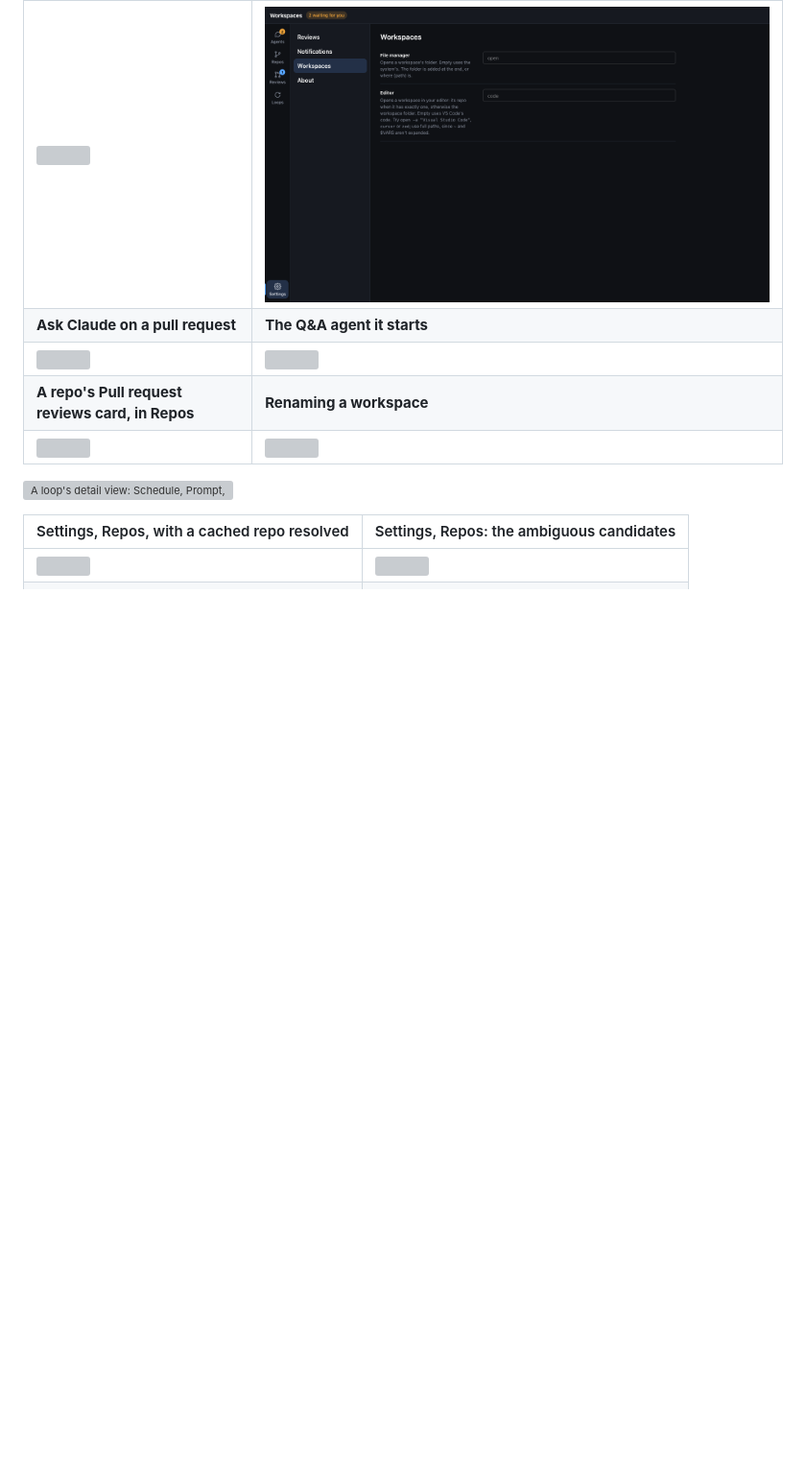
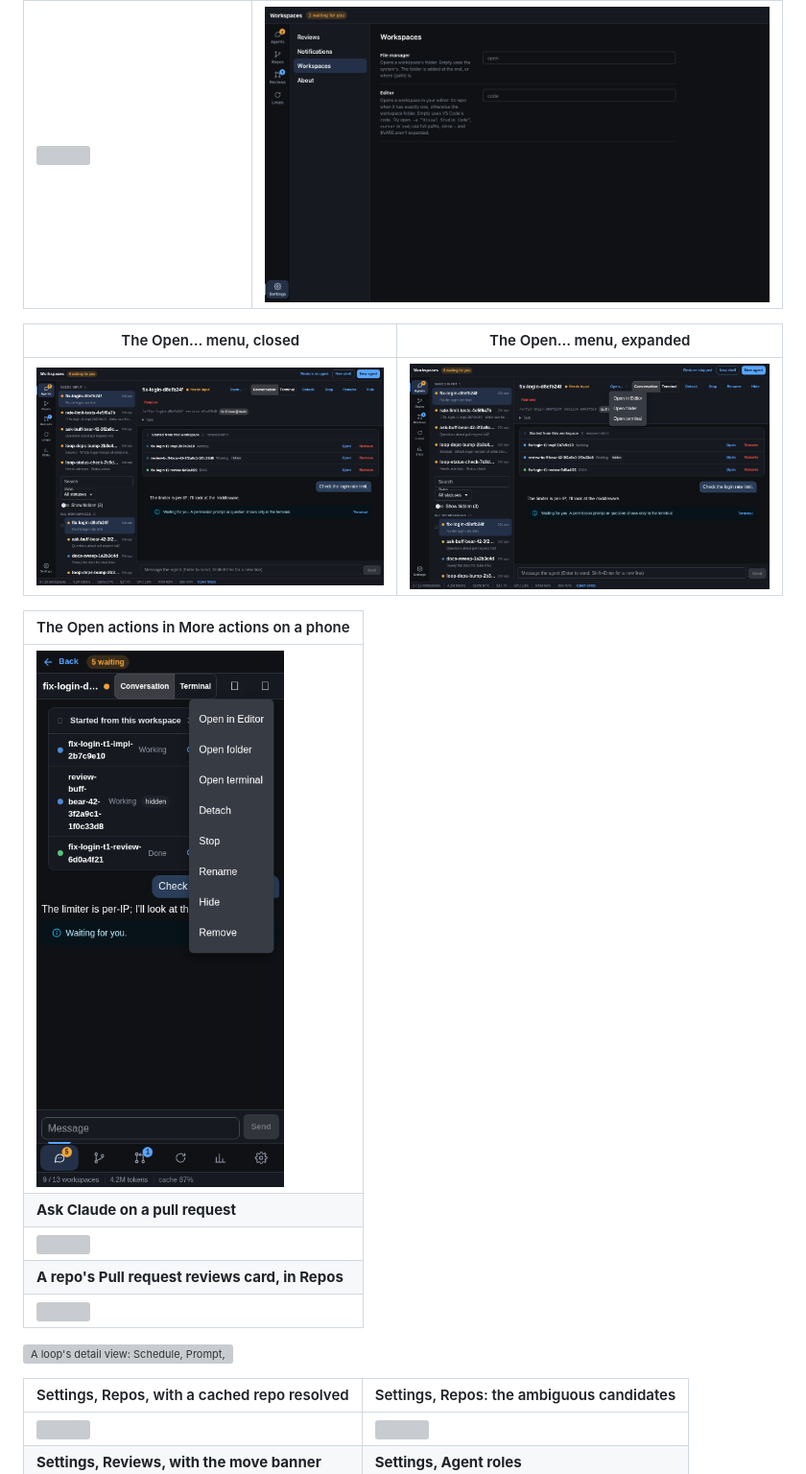
Before and after one commit to bobcob7/workspaces, a Markdown page: desktop/README.md, the part around the change. Shown at 96% size. GitHub-like rendering; pictures changed too: desktop/docs/open-menu-closed.png (added), desktop/docs/open-menu-expanded.png (added), desktop/docs/open-menu-phone.png (added); blank space fills up the shorter version; grey boxes are pictures that could not be loaded.

```diff
--- a/desktop/README.md
+++ b/desktop/README.md
@@ -148,6 +148,14 @@ backend every 5 minutes by default
 | Open folder and Open in editor on a workspace | Settings, Workspaces group |
 | --- | --- |
 | ![](docs/workspace-open.png) | ![](docs/settings-workspaces.png) |
+
+| The Open... menu, closed | The Open... menu, expanded |
+| --- | --- |
+| ![](docs/open-menu-closed.png) | ![](docs/open-menu-expanded.png) |
+
+| The Open actions in More actions on a phone |
+| --- |
+| ![](docs/open-menu-phone.png) |
 | **Ask Claude on a pull request** | **The Q&A agent it starts** |
 | ![](docs/reviews-ask.png) | ![](docs/reviews-ask-started.png) |
 | **A repo's Pull request reviews card, in Repos** | **Renaming a workspace** |
```
Also changed, not shown: 7 other files.
